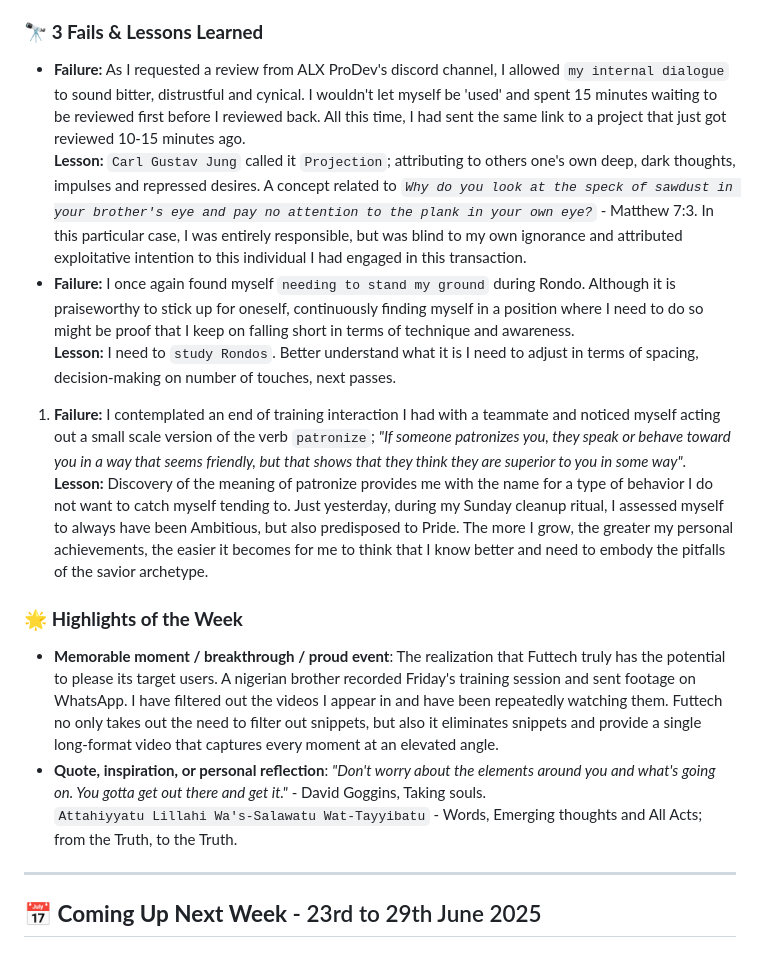
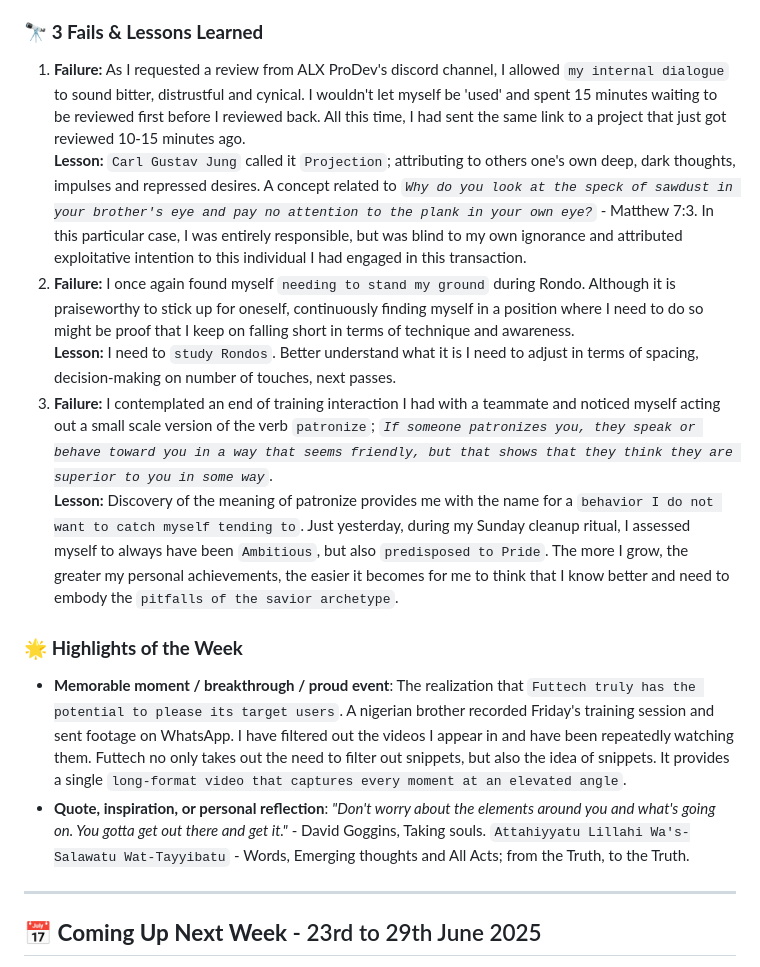
Before and after one commit to kal-kyokya/kal-kyokya, a Markdown page: weeklyWorkLog/README.md, the part around the change. GitHub-like rendering.

Commit message:
Test out bolder highlighting format.

````diff
--- a/weeklyWorkLog/README.md
+++ b/weeklyWorkLog/README.md
@@ -49,17 +49,16 @@ Created: {{ 2025-05-31 }}
 3. I have done a good job executing my financial plan for the week and feel more confident moving forward.
 
 ### 🔭 <b>3 Fails & Lessons Learned</b>
-- <b>Failure:</b> As I requested a review from ALX ProDev's discord channel, I allowed ```my internal dialogue``` to sound bitter, distrustful and cynical. I wouldn't let myself be 'used' and spent 15 minutes waiting to be reviewed first before I reviewed back. All this time, I had sent the same link to a project that just got reviewed 10-15 minutes ago.<br />
+1. <b>Failure:</b> As I requested a review from ALX ProDev's discord channel, I allowed ```my internal dialogue``` to sound bitter, distrustful and cynical. I wouldn't let myself be 'used' and spent 15 minutes waiting to be reviewed first before I reviewed back. All this time, I had sent the same link to a project that just got reviewed 10-15 minutes ago.<br />
 	<b>Lesson:</b> ```Carl Gustav Jung``` called it ```Projection```; attributing to others one's own deep, dark thoughts, impulses and repressed desires. A concept related to _```Why do you look at the speck of sawdust in your brother's eye and pay no attention to the plank in your own eye?```_ - Matthew 7:3. In this particular case, I was entirely responsible, but was blind to my own ignorance and attributed exploitative intention to this individual I had engaged in this transaction.
-- <b>Failure:</b> I once again found myself ```needing to stand my ground``` during Rondo. Although it is praiseworthy to stick up for oneself, continuously finding myself in a position where I need to do so might be proof that I keep on falling short in terms of technique and awareness.<br />
+2. <b>Failure:</b> I once again found myself ```needing to stand my ground``` during Rondo. Although it is praiseworthy to stick up for oneself, continuously finding myself in a position where I need to do so might be proof that I keep on falling short in terms of technique and awareness.<br />
 	<b>Lesson:</b> I need to ```study Rondos```. Better understand what it is I need to adjust in terms of spacing, decision-making on number of touches, next passes.
-1. <b>Failure:</b> I contemplated an end of training interaction I had with a teammate and noticed myself acting out a small scale version of the verb ```patronize```; _"If someone patronizes you, they speak or behave toward you in a way that seems friendly, but that shows that they think they are superior to you in some way"_.<br />
-	<b>Lesson:</b> Discovery of the meaning of patronize provides me with the name for a type of behavior I do not want to catch myself tending to. Just yesterday, during my Sunday cleanup ritual, I assessed myself to always have been Ambitious, but also predisposed to Pride. The more I grow, the greater my personal achievements, the easier it becomes for me to think that I know better and need to embody the pitfalls of the savior archetype.
+3. <b>Failure:</b> I contemplated an end of training interaction I had with a teammate and noticed myself acting out a small scale version of the verb ```patronize```; _```If someone patronizes you, they speak or behave toward you in a way that seems friendly, but that shows that they think they are superior to you in some way```_.<br />
+	<b>Lesson:</b> Discovery of the meaning of patronize provides me with the name for a ```behavior I do not want to catch myself tending to```. Just yesterday, during my Sunday cleanup ritual, I assessed myself to always have been ```Ambitious```, but also ```predisposed to Pride```. The more I grow, the greater my personal achievements, the easier it becomes for me to think that I know better and need to embody the ```pitfalls of the savior archetype```.
 
 ### 🌟 <b>Highlights of the Week</b>
-- <b>Memorable moment / breakthrough / proud event</b>: The realization that Futtech truly has the potential to please its target users. A nigerian brother recorded Friday's training session and sent footage on WhatsApp. I have filtered out the videos I appear in and have been repeatedly watching them. Futtech no only takes out the need to filter out snippets, but also it eliminates snippets and provide a single long-format video that captures every moment at an elevated angle.
-- <b>Quote, inspiration, or personal reflection</b>: _"Don't worry about the elements around you and what's going on. You gotta get out there and get it."_ - David Goggins, Taking souls.<br />
-```Attahiyyatu Lillahi Wa's-Salawatu Wat-Tayyibatu``` - Words, Emerging thoughts and All Acts; from the Truth, to the Truth.
+- <b>Memorable moment / breakthrough / proud event</b>: The realization that ```Futtech truly has the potential to please its target users```. A nigerian brother recorded Friday's training session and sent footage on WhatsApp. I have filtered out the videos I appear in and have been repeatedly watching them. Futtech no only takes out the need to filter out snippets, but also the idea of snippets. It provides a single ```long-format video that captures every moment at an elevated angle```.
+- <b>Quote, inspiration, or personal reflection</b>: _"Don't worry about the elements around you and what's going on. You gotta get out there and get it."_ - David Goggins, Taking souls. ```Attahiyyatu Lillahi Wa's-Salawatu Wat-Tayyibatu``` - Words, Emerging thoughts and All Acts; from the Truth, to the Truth.
 
 ---
 
````
